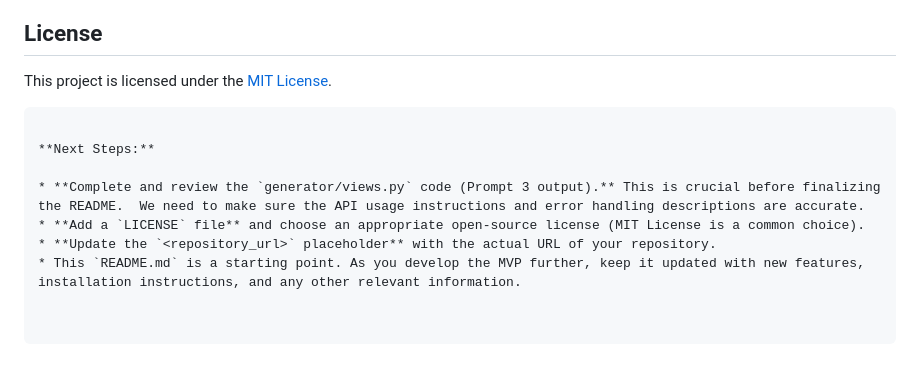
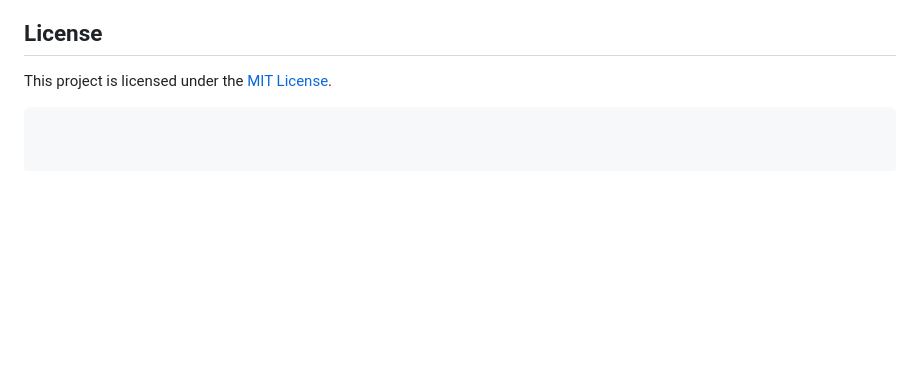
Before and after one commit to TechAditya01/Hack-India25, a Markdown page: README.md, the part around the change. GitHub-like rendering; blank space fills up the shorter version.

````diff
--- a/README.md
+++ b/README.md
@@ -105,10 +105,3 @@ Contributions are welcome! Please open an issue or submit a pull request.
 
 This project is licensed under the [MIT License](LICENSE).
 ```
-
-**Next Steps:**
-
-* **Complete and review the `generator/views.py` code (Prompt 3 output).** This is crucial before finalizing the README.  We need to make sure the API usage instructions and error handling descriptions are accurate.
-* **Add a `LICENSE` file** and choose an appropriate open-source license (MIT License is a common choice).
-* **Update the `<repository_url>` placeholder** with the actual URL of your repository.
-* This `README.md` is a starting point. As you develop the MVP further, keep it updated with new features, installation instructions, and any other relevant information.
````
